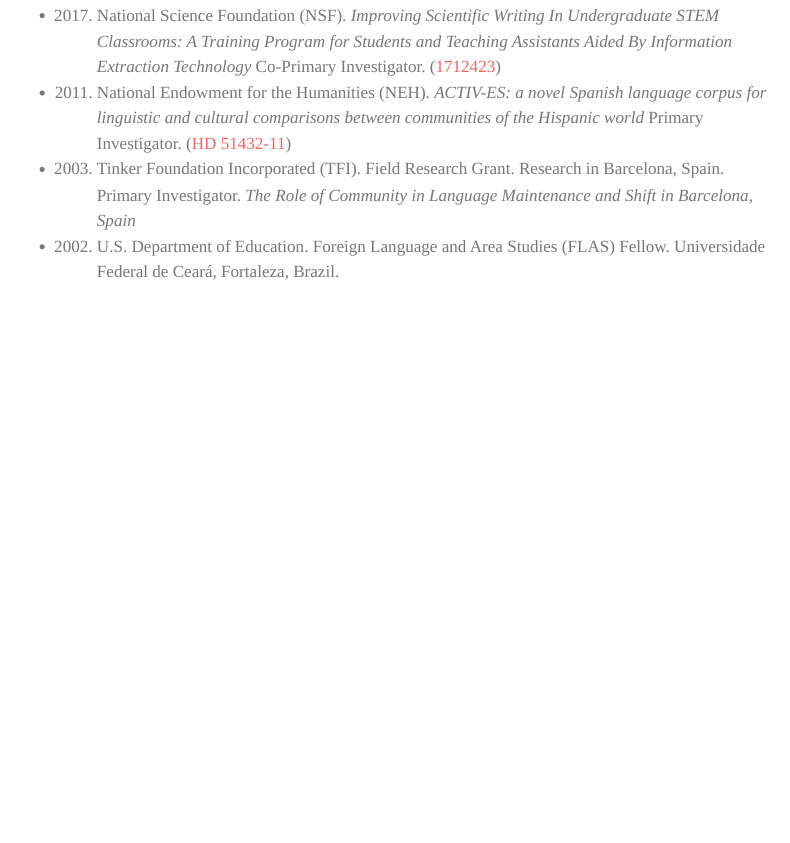
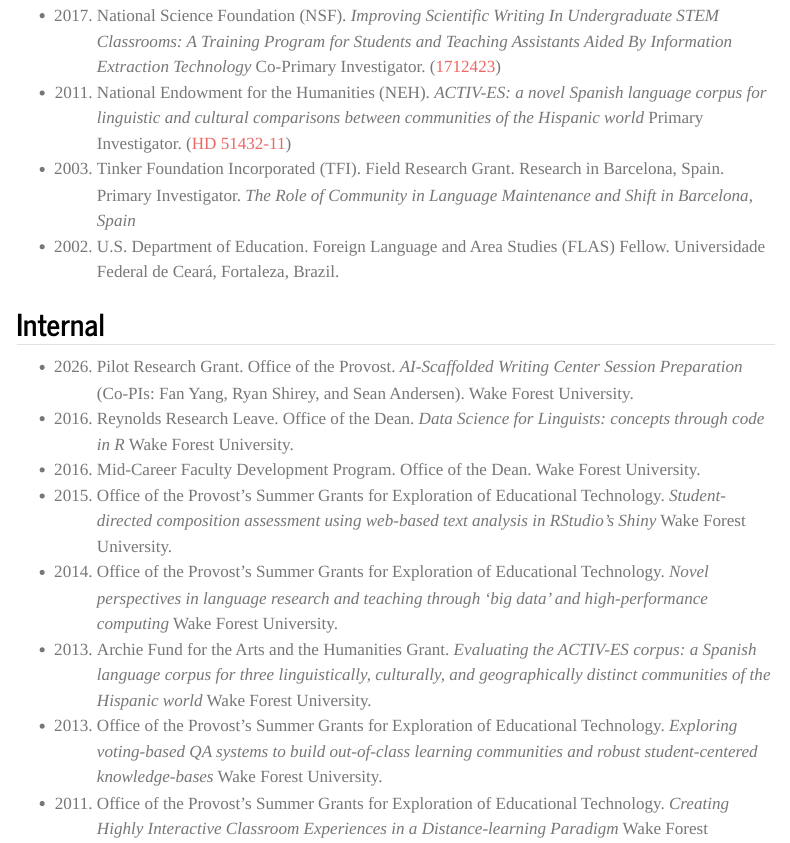
Before and after one commit to francojc/francojc.github.io, a Quarto document (cv.qmd): the page in a window 1100 px wide, from 3410 px down. Rendered offline with R 4.5, knitr and Pandoc in place of Quarto, with nearby package versions; some code elsewhere in the file could not run offline; menus at the side of the page are left out.

Commit message:
feat: update CV with new grant and revised date format

```diff
--- a/cv.qmd
+++ b/cv.qmd
@@ -3,7 +3,7 @@
 date: today
 date-format: "MMM. d, YYYY"
 updated: true
-rdateformat: "Jun. 21, 2025"
+rdateformat: "Jun. 1, 2026"
 
 author: "Jerid C. Francom"
 address: "Winston-Salem, NC"
@@ -207,6 +207,8 @@
 
 ## Internal
 
+- 2026. Pilot Research Grant. Office of the Provost. *AI-Scaffolded Writing Center Session Preparation* (Co-PIs: Fan Yang, Ryan Shirey, and Sean Andersen). Wake Forest University.
+
 - 2016. Reynolds Research Leave. Office of the Dean. *Data Science for Linguists: concepts through code in R* Wake Forest University.
 
 - 2016. Mid-Career Faculty Development Program. Office of the Dean. Wake Forest University.
```
